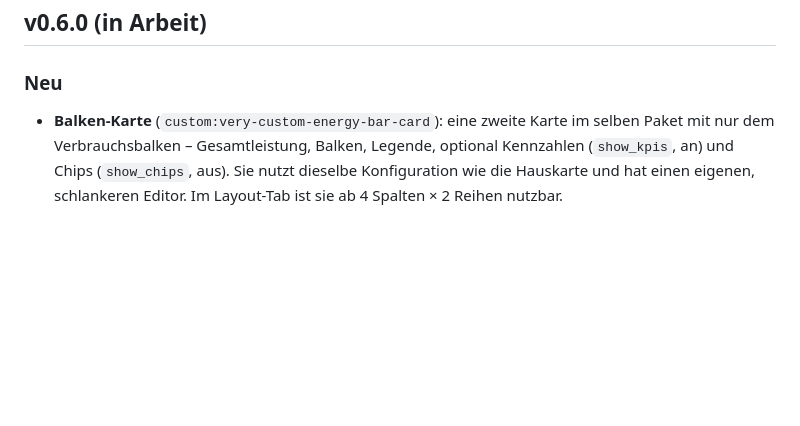
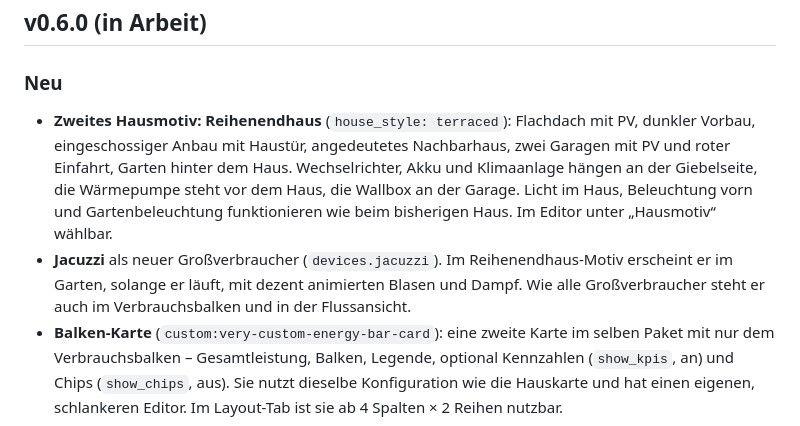
Before and after one commit to Pfillip/very-custom-energy-house-card, a Markdown page: CHANGELOG.md, the part around the change. Drawn GitHub-style; blank space fills up the shorter version.

```diff
--- a/CHANGELOG.md
+++ b/CHANGELOG.md
@@ -3,6 +3,8 @@
 ## v0.6.0 (in Arbeit)
 
 ### Neu
+- **Zweites Hausmotiv: Reihenendhaus** (`house_style: terraced`): Flachdach mit PV, dunkler Vorbau, eingeschossiger Anbau mit Haustür, angedeutetes Nachbarhaus, zwei Garagen mit PV und roter Einfahrt, Garten hinter dem Haus. Wechselrichter, Akku und Klimaanlage hängen an der Giebelseite, die Wärmepumpe steht vor dem Haus, die Wallbox an der Garage. Licht im Haus, Beleuchtung vorn und Gartenbeleuchtung funktionieren wie beim bisherigen Haus. Im Editor unter „Hausmotiv“ wählbar.
+- **Jacuzzi** als neuer Großverbraucher (`devices.jacuzzi`). Im Reihenendhaus-Motiv erscheint er im Garten, solange er läuft, mit dezent animierten Blasen und Dampf. Wie alle Großverbraucher steht er auch im Verbrauchsbalken und in der Flussansicht.
 - **Balken-Karte** (`custom:very-custom-energy-bar-card`): eine zweite Karte im selben Paket mit nur dem Verbrauchsbalken – Gesamtleistung, Balken, Legende, optional Kennzahlen (`show_kpis`, an) und Chips (`show_chips`, aus). Sie nutzt dieselbe Konfiguration wie die Hauskarte und hat einen eigenen, schlankeren Editor. Im Layout-Tab ist sie ab 4 Spalten × 2 Reihen nutzbar.
 
 ## v0.5.0
```
Also changed, not shown: README.md (+7 -0 lines), docs/images/terraced.png (added), 11 other files.
